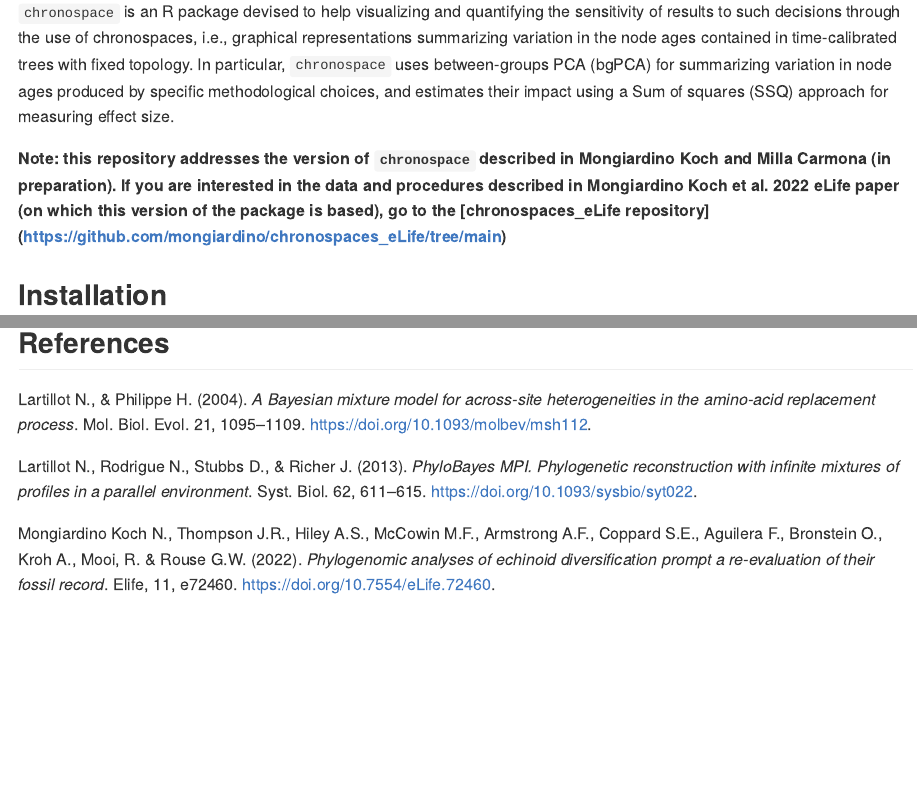
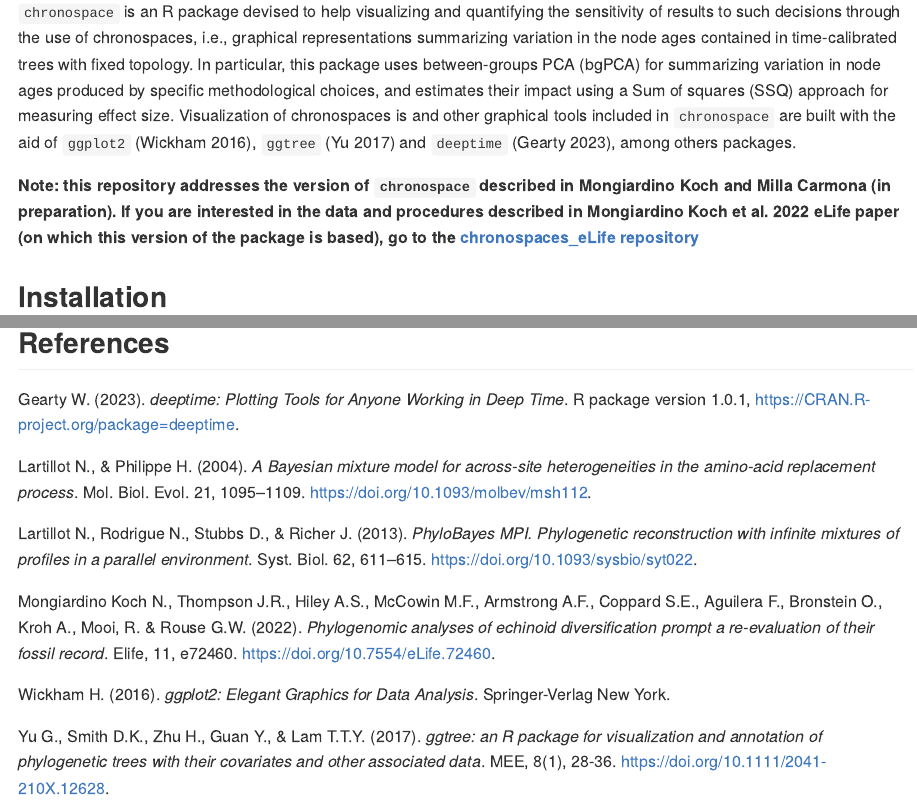
Before and after one commit to mongiardino/chronospace, an R Markdown document (README.Rmd): the page in a window 1100 px wide, from 350 px down, and a second part further down, joined at a grey line. The pictures show the output file README.md that the author committed with the source, drawn offline in the style of GitHub.

Commit message:
readme fix

```diff
--- a/README.Rmd
+++ b/README.Rmd
@@ -20,9 +20,9 @@ knitr::opts_chunk$set(
 
 Calibrating phylogenies to absolute time is a complex and time-consuming, yet crucial step in macroevolutionary analysis. Bayesian approaches to time scaling phylogenetic trees have dramatically grown in complexity, and hinge today upon numerous methodological choices (e.g., gene sampling strategy, type of clock, model of molecular evolution, prior on divergence times, set of fossil calibrations, etc.) that can be difficult to justify. As a consequence, divergence times are routinely inferred under a limited range of parametric conditions, often chosen arbitrarily. Attempts to measure and summarize the sensitivity of results to such decisions often rely on tables with node ages or plotting multiple consensus trees which are cumbersome to interpret, and lack a consistent way to quantify (and therefore to compare) their effect.
 
-`chronospace` is an R package devised to help visualizing and quantifying the sensitivity of results to such decisions through the use of chronospaces, i.e., graphical representations summarizing variation in the node ages contained in time-calibrated trees with fixed topology. In particular, `chronospace` uses between-groups PCA (bgPCA) for summarizing variation in node ages produced by specific methodological choices, and estimates their impact using a Sum of squares (SSQ) approach for measuring effect size.
+`chronospace` is an R package devised to help visualizing and quantifying the sensitivity of results to such decisions through the use of chronospaces, i.e., graphical representations summarizing variation in the node ages contained in time-calibrated trees with fixed topology. In particular, this package uses between-groups PCA (bgPCA) for summarizing variation in node ages produced by specific methodological choices, and estimates their impact using a Sum of squares (SSQ) approach for measuring effect size. Visualization of chronospaces is and other graphical tools included in `chronospace` are built with the aid of `ggplot2` (Wickham 2016), `ggtree` (Yu 2017) and `deeptime` (Gearty 2023), among others packages.
 
-**Note: this repository addresses the version of `chronospace` described in Mongiardino Koch and Milla Carmona (in preparation). If you are interested in the data and procedures described in Mongiardino Koch et al. 2022 eLife paper (on which this version of the package is based), go to the [chronospaces_eLife repository] (https://github.com/mongiardino/chronospaces_eLife/tree/main)**
+**Note: this repository addresses the version of `chronospace` described in Mongiardino Koch and Milla Carmona (in preparation). If you are interested in the data and procedures described in Mongiardino Koch et al. 2022 eLife paper (on which this version of the package is based), go to the [chronospaces_eLife repository](https://github.com/mongiardino/chronospaces_eLife/tree/main)**
 
 
 ## Installation
@@ -152,8 +152,14 @@ ltt_sensitivity(echinoid_dates, factor = 1, summary = "median")
 
 
 ## References
+Gearty W. (2023). *deeptime: Plotting Tools for Anyone Working in Deep Time*. R package version 1.0.1, <https://CRAN.R-project.org/package=deeptime>.
+
 Lartillot N., & Philippe H. (2004). *A Bayesian mixture model for across-site heterogeneities in the amino-acid replacement process*. Mol. Biol. Evol. 21, 1095–1109. <https://doi.org/10.1093/molbev/msh112>.
 
 Lartillot N., Rodrigue N., Stubbs D., & Richer J. (2013). *PhyloBayes MPI. Phylogenetic reconstruction with infinite mixtures of profiles in a parallel environment*. Syst. Biol. 62, 611–615. <https://doi.org/10.1093/sysbio/syt022>.
 
 Mongiardino Koch N., Thompson J.R., Hiley A.S., McCowin M.F., Armstrong A.F., Coppard S.E., Aguilera F., Bronstein O., Kroh A., Mooi, R. & Rouse G.W. (2022). *Phylogenomic analyses of echinoid diversification prompt a re-evaluation of their fossil record*. Elife, 11, e72460. <https://doi.org/10.7554/eLife.72460>.
+
+Wickham H. (2016). *ggplot2: Elegant Graphics for Data Analysis*. Springer-Verlag New York.
+
+Yu G., Smith D.K., Zhu H., Guan Y., & Lam T.T.Y. (2017). *ggtree: an R package for visualization and annotation of phylogenetic trees with their covariates and other associated data*. MEE, 8(1), 28-36. <https://doi.org/10.1111/2041-210X.12628>.
```
Also changed, not shown: README.md, 5 other files.
